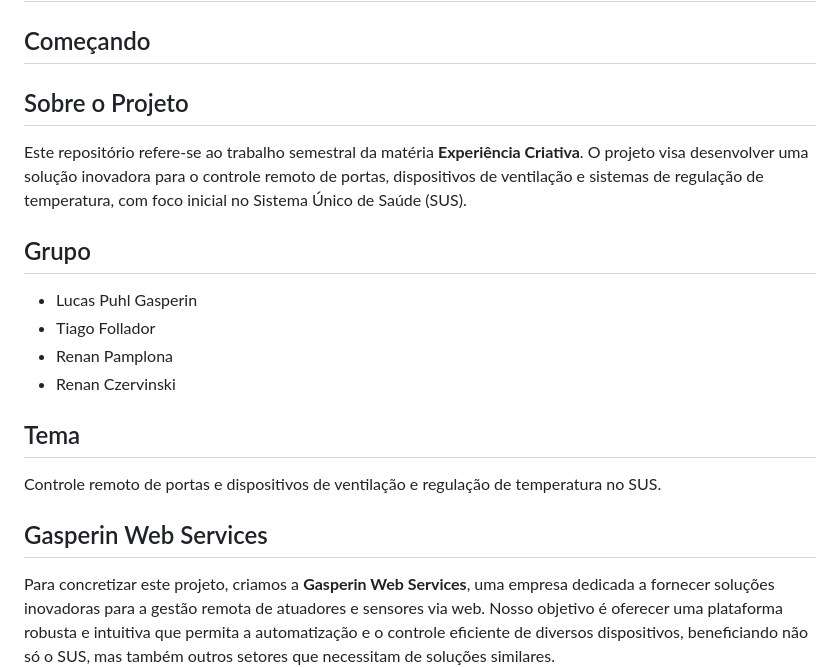
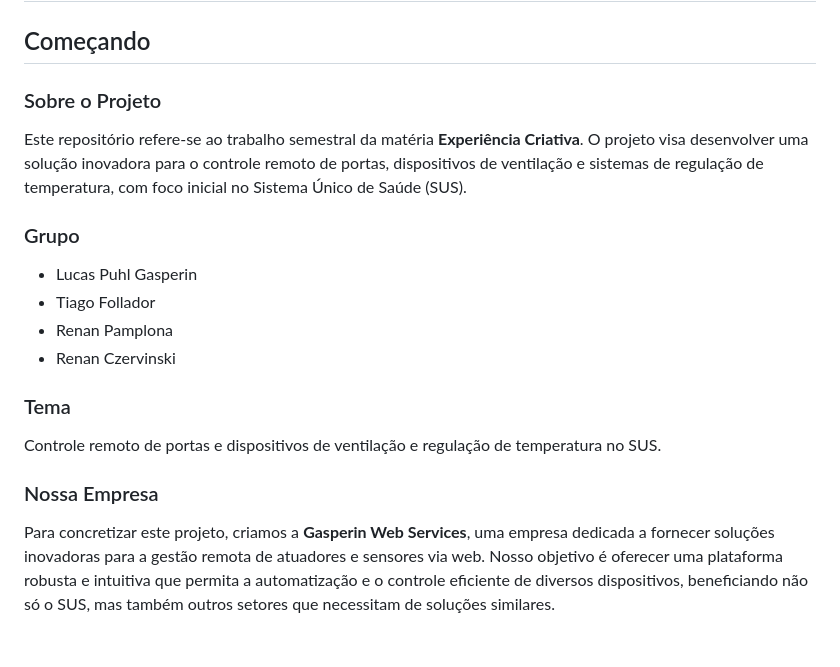
Before and after one commit to Lucas-LPG/gws, a Markdown page: README.md, the part around the change printed below. GitHub-like rendering; blank space fills up the shorter version.

Commit message:
docs: arruma identacao

```diff
--- a/README.md
+++ b/README.md
@@ -2,22 +2,22 @@
 
 ## Começando
 
-## Sobre o Projeto
+### Sobre o Projeto
 
 Este repositório refere-se ao trabalho semestral da matéria **Experiência Criativa**. O projeto visa desenvolver uma solução inovadora para o controle remoto de portas, dispositivos de ventilação e sistemas de regulação de temperatura, com foco inicial no Sistema Único de Saúde (SUS).
 
-## Grupo
+### Grupo
 
 - Lucas Puhl Gasperin
 - Tiago Follador
 - Renan Pamplona
 - Renan Czervinski
 
-## Tema
+### Tema
 
 Controle remoto de portas e dispositivos de ventilação e regulação de temperatura no SUS.
 
-## Gasperin Web Services
+### Nossa Empresa
 
 Para concretizar este projeto, criamos a **Gasperin Web Services**, uma empresa dedicada a fornecer soluções inovadoras para a gestão remota de atuadores e sensores via web. Nosso objetivo é oferecer uma plataforma robusta e intuitiva que permita a automatização e o controle eficiente de diversos dispositivos, beneficiando não só o SUS, mas também outros setores que necessitam de soluções similares.
 
```
Also changed, not shown: other parts of README.md (+2 -2 lines).
